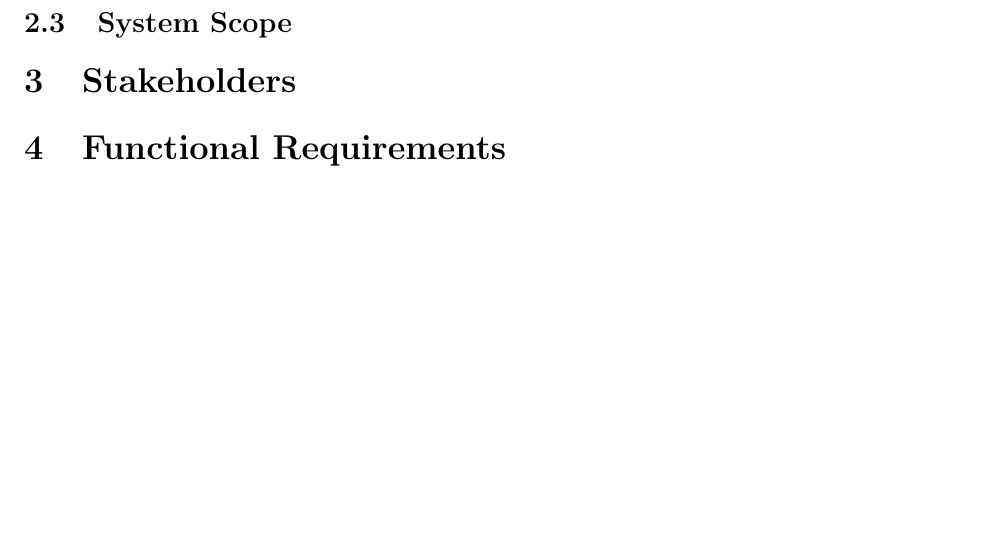
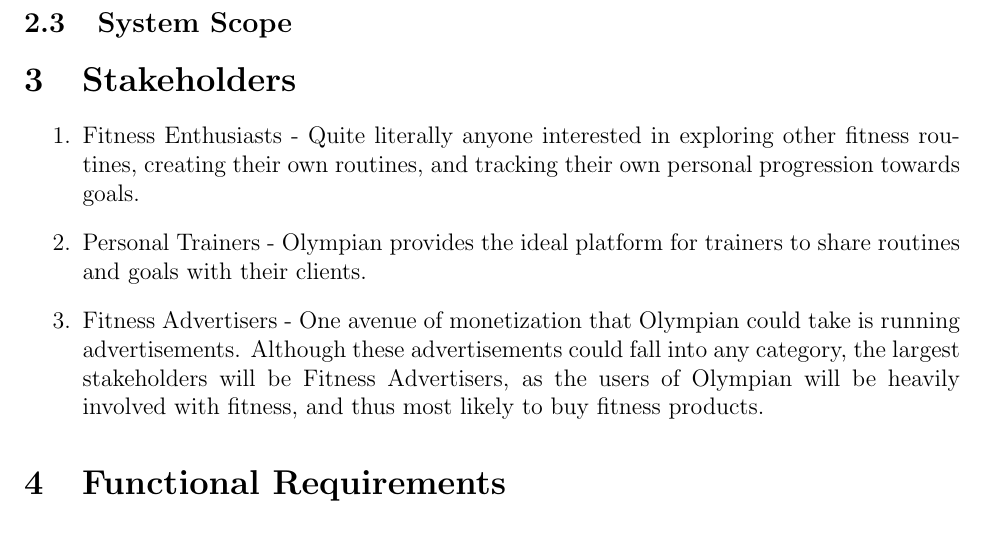
Before and after one commit to dimitritsampiras/olympian-mobile-app, a LaTeX document (docs/SRS/SRS.tex): part of page 6 of 14, cut so that both start at the same text, the shorter picture padded with empty space. Compiled offline with pdfLaTeX.

Commit message:
Stakeholders

```diff
--- a/docs/SRS/SRS.tex
+++ b/docs/SRS/SRS.tex
@@ -266,7 +266,12 @@
 \subsection{System Scope}
 
 \section{Stakeholders}
-
+\begin{enumerate}
+  \item Fitness Enthusiasts - Quite literally anyone interested in exploring other fitness routines, creating their own routines, and tracking their own personal progression towards goals.
+  \item Personal Trainers - Olympian provides the ideal platform for trainers to share routines and goals with their clients.
+  \item Fitness Advertisers - One avenue of monetization that Olympian could take is running advertisements. Although these advertisements could fall into any category, the largest stakeholders will be Fitness Advertisers,
+  as the users of Olympian will be heavily involved with fitness, and thus most likely to buy fitness products.
+\end{enumerate}
 
 \section{Functional Requirements}
 
```
Also changed, not shown: docs/SRS/SRS.pdf.
